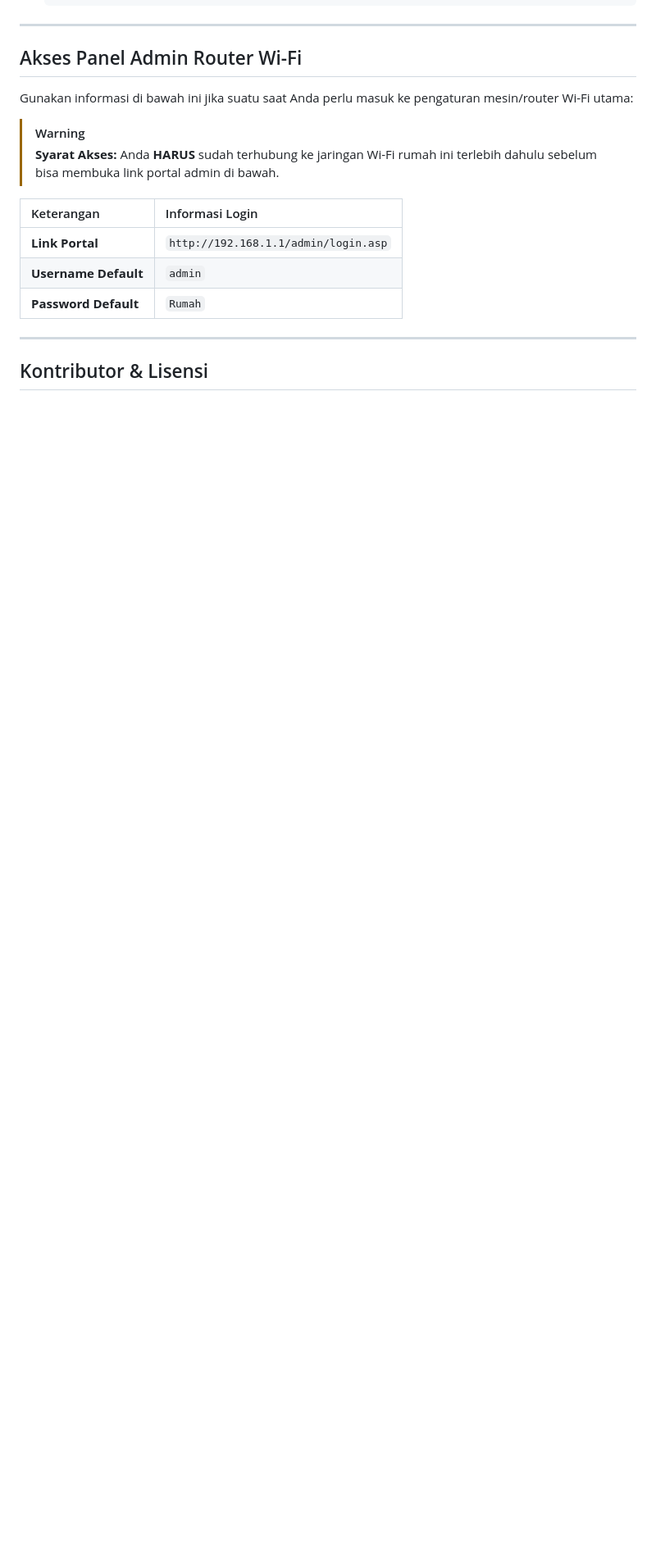
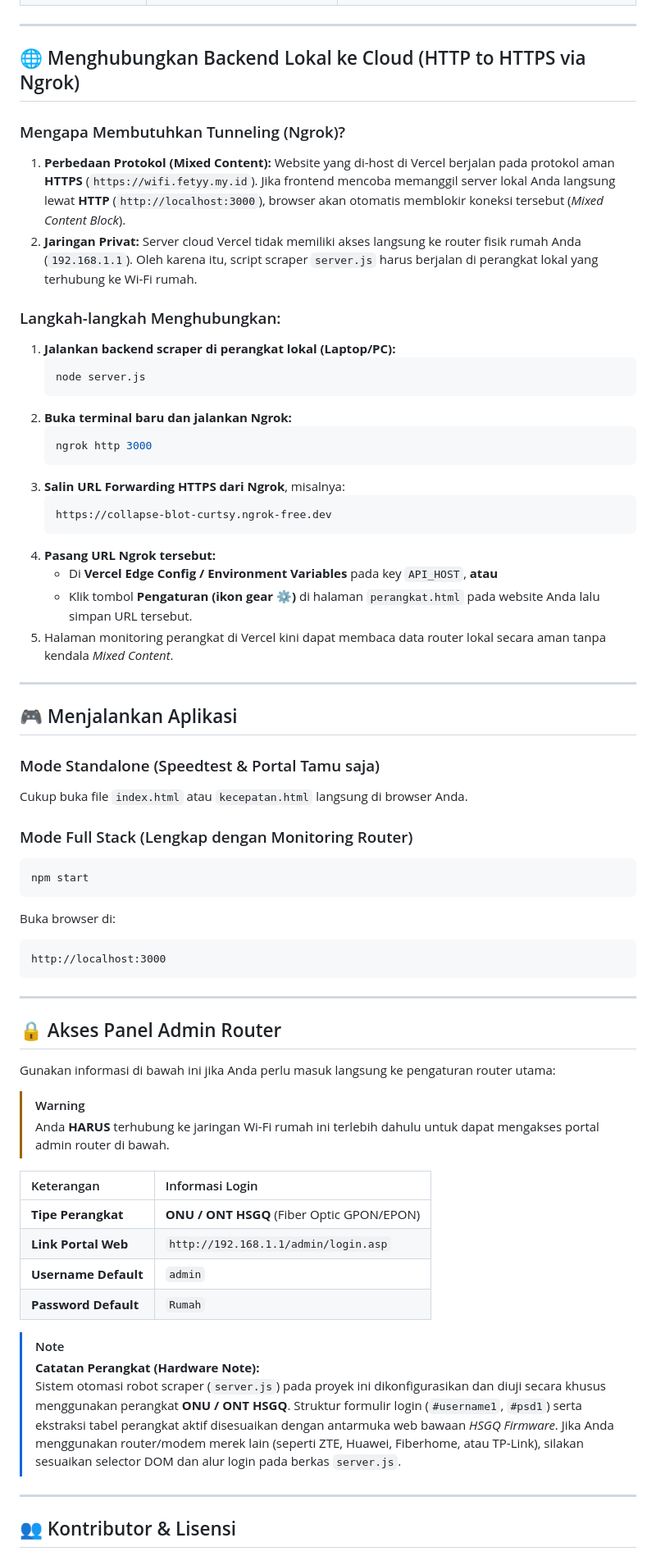
Before and after one commit to Fathii3/Wifi-Rumah, a Markdown page: README.md, the part around one of its changes. Shown at 82% size. Drawn GitHub-style; blank space fills up the shorter version.

````diff
--- a/README.md
+++ b/README.md
@@ -113,20 +168,68 @@ const wifiConfig = {
 
 ---
 
-## Akses Panel Admin Router Wi-Fi
+## 🌐 Menghubungkan Backend Lokal ke Cloud (HTTP to HTTPS via Ngrok)
 
-Gunakan informasi di bawah ini jika suatu saat Anda perlu masuk ke pengaturan mesin/router Wi-Fi utama:
+### Mengapa Membutuhkan Tunneling (Ngrok)?
+1. **Perbedaan Protokol (Mixed Content):** Website yang di-host di Vercel berjalan pada protokol aman **HTTPS** (`https://wifi.fetyy.my.id`). Jika frontend mencoba memanggil server lokal Anda langsung lewat **HTTP** (`http://localhost:3000`), browser akan otomatis memblokir koneksi tersebut (*Mixed Content Block*).
+2. **Jaringan Privat:** Server cloud Vercel tidak memiliki akses langsung ke router fisik rumah Anda (`192.168.1.1`). Oleh karena itu, script scraper `server.js` harus berjalan di perangkat lokal yang terhubung ke Wi-Fi rumah.
+
+### Langkah-langkah Menghubungkan:
+
+1. **Jalankan backend scraper di perangkat lokal (Laptop/PC):**
+   ```bash
+   node server.js
+   ```
+2. **Buka terminal baru dan jalankan Ngrok:**
+   ```bash
+   ngrok http 3000
+   ```
+3. **Salin URL Forwarding HTTPS dari Ngrok**, misalnya:
+   ```
+   https://collapse-blot-curtsy.ngrok-free.dev
+   ```
+4. **Pasang URL Ngrok tersebut:**
+   * Di **Vercel Edge Config / Environment Variables** pada key `API_HOST`, **atau**
+   * Klik tombol **Pengaturan (ikon gear ⚙️)** di halaman `perangkat.html` pada website Anda lalu simpan URL tersebut.
+5. Halaman monitoring perangkat di Vercel kini dapat membaca data router lokal secara aman tanpa kendala *Mixed Content*.
+
+---
+
+## 🎮 Menjalankan Aplikasi
+
+### Mode Standalone (Speedtest & Portal Tamu saja)
+Cukup buka file `index.html` atau `kecepatan.html` langsung di browser Anda.
+
+### Mode Full Stack (Lengkap dengan Monitoring Router)
+```bash
+npm start
+```
+Buka browser di:
+```text
+http://localhost:3000
+```
+
+---
+
+## 🔒 Akses Panel Admin Router
+
+Gunakan informasi di bawah ini jika Anda perlu masuk langsung ke pengaturan router utama:
 
 > [!WARNING]
-> **Syarat Akses:** Anda **HARUS** sudah terhubung ke jaringan Wi-Fi rumah ini terlebih dahulu sebelum bisa membuka link portal admin di bawah.
+> Anda **HARUS** terhubung ke jaringan Wi-Fi rumah ini terlebih dahulu untuk dapat mengakses portal admin router di bawah.
 
 | Keterangan | Informasi Login |
 | :--- | :--- |
-| **Link Portal** | `http://192.168.1.1/admin/login.asp` |
+| **Tipe Perangkat** | **ONU / ONT HSGQ** (Fiber Optic GPON/EPON) |
+| **Link Portal Web** | `http://192.168.1.1/admin/login.asp` |
 | **Username Default** | `admin` |
 | **Password Default** | `Rumah` |
 
+> [!NOTE]
+> **Catatan Perangkat (Hardware Note):**
+> Sistem otomasi robot scraper (`server.js`) pada proyek ini dikonfigurasikan dan diuji secara khusus menggunakan perangkat **ONU / ONT HSGQ**. Struktur formulir login (`#username1`, `#psd1`) serta ekstraksi tabel perangkat aktif disesuaikan dengan antarmuka web bawaan *HSGQ Firmware*. Jika Anda menggunakan router/modem merek lain (seperti ZTE, Huawei, Fiberhome, atau TP-Link), silakan sesuaikan selector DOM dan alur login pada berkas `server.js`.
+
 ---
 
-## Kontributor & Lisensi
+## 👥 Kontributor & Lisensi
 
````
Also changed, not shown: other parts of README.md (+96 -41 lines).
